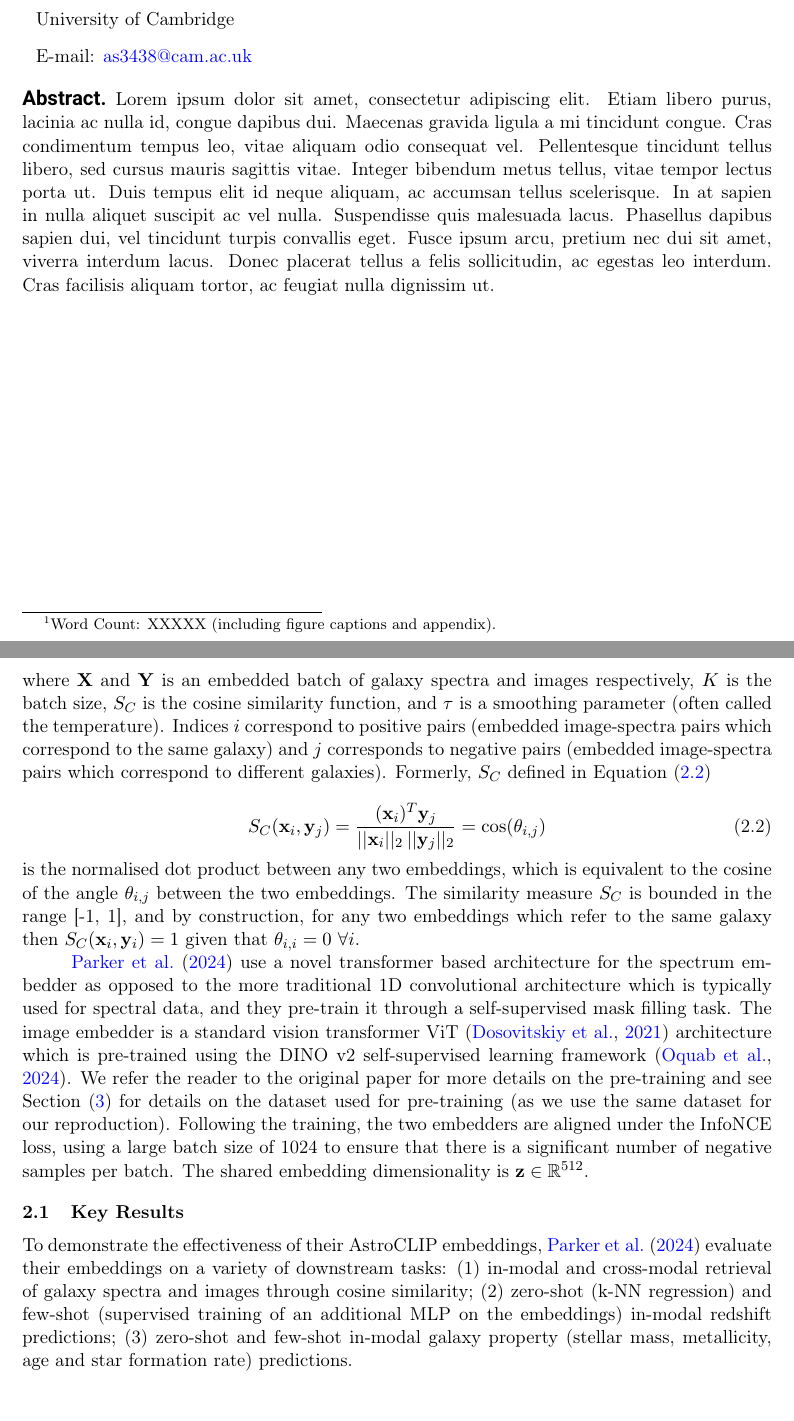
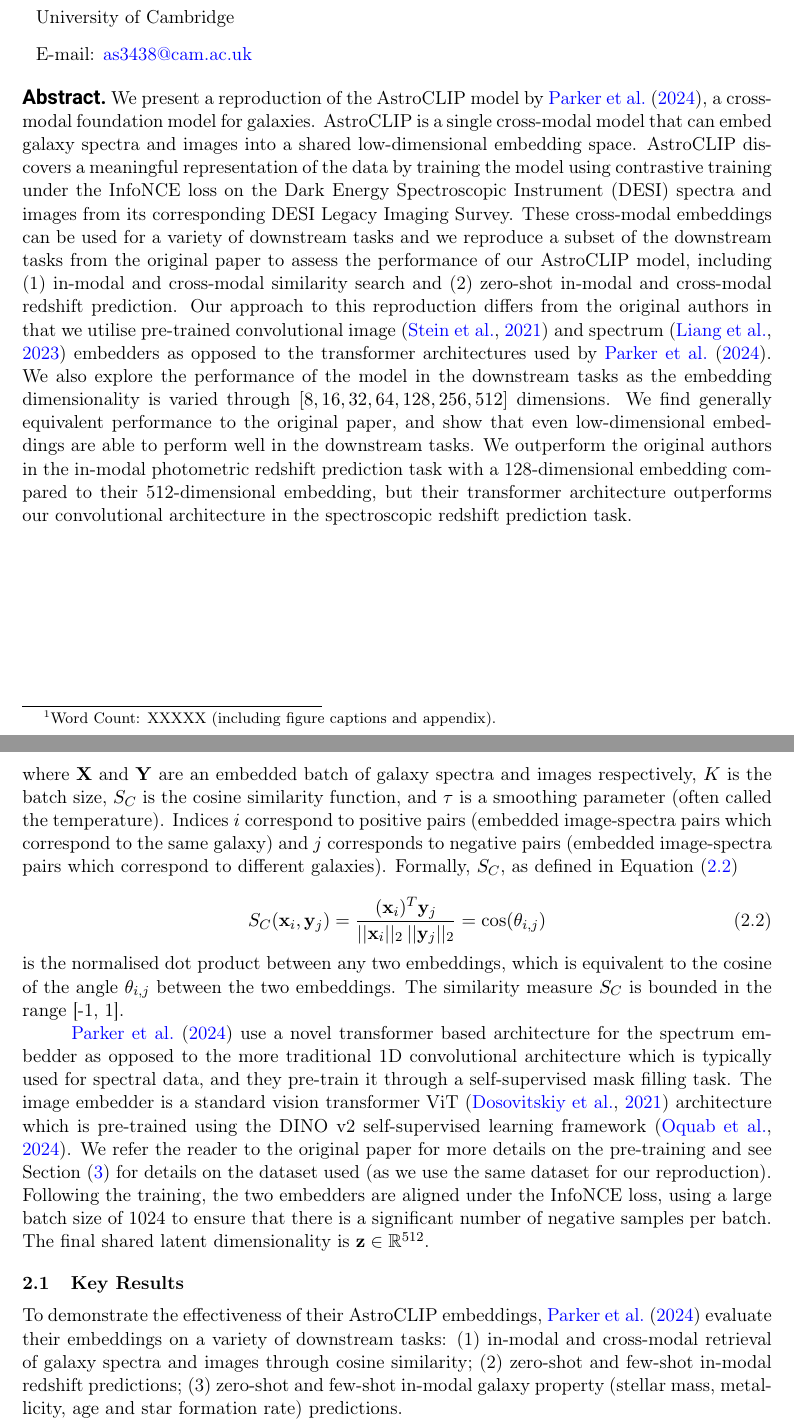
Before and after one commit to adnansiddiquei/AstroCLIP, a LaTeX document (report/main.tex, which reads report/sections/2-original-paper.tex): two parts of pages 1 and 4 of 12, joined at a grey line, cut so that both start at the same text, the shorter picture padded with empty space. Compiled offline with pdfLaTeX.

Commit message:
Proof read entire report.

```diff
--- a/report/main.tex
+++ b/report/main.tex
@@ -37,13 +37,26 @@
 
 
 \begin{document}
-    \abstract{Lorem ipsum dolor sit amet, consectetur adipiscing elit. Etiam libero purus, lacinia ac nulla id, congue
-    dapibus dui. Maecenas gravida ligula a mi tincidunt congue. Cras condimentum tempus leo, vitae aliquam odio consequat
-    vel. Pellentesque tincidunt tellus libero, sed cursus mauris sagittis vitae. Integer bibendum metus tellus, vitae
-    tempor lectus porta ut. Duis tempus elit id neque aliquam, ac accumsan tellus scelerisque. In at sapien in nulla
-    aliquet suscipit ac vel nulla. Suspendisse quis malesuada lacus. Phasellus dapibus sapien dui, vel tincidunt turpis
-    convallis eget. Fusce ipsum arcu, pretium nec dui sit amet, viverra interdum lacus. Donec placerat tellus a felis
-    sollicitudin, ac egestas leo interdum. Cras facilisis aliquam tortor, ac feugiat nulla dignissim ut.}
+    \abstract{We present a reproduction of the AstroCLIP model by \cite{astroclip}, a cross-modal foundation model for galaxies.
+    AstroCLIP is a single cross-modal model that can embed galaxy spectra and images into a shared low-dimensional
+    embedding space.
+    AstroCLIP discovers a meaningful representation of the data by training the model using contrastive training under
+    the InfoNCE loss on the Dark Energy Spectroscopic Instrument (DESI) spectra and images from its corresponding
+    DESI Legacy Imaging Survey.
+    These cross-modal embeddings can be used for a variety of downstream tasks and we reproduce a subset of the downstream
+    tasks from the original paper to assess the performance of our AstroCLIP model, including (1) in-modal and cross-modal
+    similarity search and (2) zero-shot in-modal and cross-modal redshift prediction.
+    Our approach to this reproduction differs from the original authors in that we utilise pre-trained convolutional
+    image~\citep{stein2021} and spectrum~\citep{liang2023} embedders as opposed to the transformer architectures used
+    by \cite{astroclip}.
+    We also explore the performance of the model in the downstream tasks as the embedding dimensionality is varied
+    through $[8, 16, 32, 64, 128, 256, 512]$ dimensions.
+    We find generally equivalent performance to the original paper, and show that even low-dimensional embeddings are
+    able to perform well in the downstream tasks.
+    We outperform the original authors in the in-modal photometric redshift prediction task with a 128-dimensional
+    embedding compared to their 512-dimensional embedding, but their transformer architecture outperforms our convolutional
+    architecture in the spectroscopic redshift prediction task.
+    }
 
     \maketitle
     \flushbottom
--- a/report/sections/2-original-paper.tex
+++ b/report/sections/2-original-paper.tex
@@ -19,11 +19,11 @@ This is done under the InfoNCE loss~\citep{oord2019}, as per Equation~\eqref{eq:
 \label{eq:infonce}
     \mathcal{L}(\mathbf{X}, \mathbf{Y}) = - \frac{1}{K} \sum_{i=1}^K \log \frac{\exp(S_C(\mathbf{x}_i, \mathbf{y}_i) / \tau)}{\sum_{j}^K \exp(S_C(\mathbf{x}_i, \mathbf{y}_j) / \tau)}.
 \end{equation}
-where $\mathbf{X}$ and $\mathbf{Y}$ is an embedded batch of galaxy spectra and images respectively, $K$ is the batch size,
+where $\mathbf{X}$ and $\mathbf{Y}$ are an embedded batch of galaxy spectra and images respectively, $K$ is the batch size,
 $S_C$ is the cosine similarity function, and $\tau$ is a smoothing parameter (often called the temperature).
 Indices $i$ correspond to positive pairs (embedded image-spectra pairs which correspond to the same galaxy) and $j$ corresponds
 to negative pairs (embedded image-spectra pairs which correspond to different galaxies).
-Formerly, $S_C$ defined in Equation~\eqref{eq:cosine-similarity}
+Formally, $S_C$, as defined in Equation~\eqref{eq:cosine-similarity}
 
 \begin{equation}
 \label{eq:cosine-similarity}
@@ -32,8 +32,7 @@ Formerly, $S_C$ defined in Equation~\eqref{eq:cosine-similarity}
 \end{equation}
 is the normalised dot product between any two embeddings, which is equivalent to the cosine of the angle $\theta_{i,j}$ between the
 two embeddings.
-The similarity measure $S_C$ is bounded in the range [-1, 1], and by construction, for any two embeddings which refer to
-the same galaxy then $S_C(\mathbf{x}_i, \mathbf{y}_i) = 1$ given that $\theta_{i,i} = 0$ $\forall i$.
+The similarity measure $S_C$ is bounded in the range [-1, 1].
 
 ~\cite{astroclip} use a novel transformer based architecture for the spectrum embedder as opposed to the more traditional
 1D convolutional architecture which is typically used for spectral data, and they pre-train it through a self-supervised
@@ -41,17 +40,16 @@ mask filling task.
 The image embedder is a standard vision transformer ViT~\citep{dosovitskiy2021} architecture which is pre-trained using
 the DINO v2 self-supervised learning framework~\citep{oquab2024}.
 We refer the reader to the original paper for more details on the pre-training and see Section~\eqref{sec:data} for details
-on the dataset used for pre-training (as we use the same dataset for our reproduction).
+on the dataset used (as we use the same dataset for our reproduction).
 Following the training, the two embedders are aligned under the InfoNCE loss, using a large batch size of 1024 to ensure
 that there is a significant number of negative samples per batch.
-The shared embedding dimensionality is $\mathbf{z} \in \mathbb{R}^{512}$.
+The final shared latent dimensionality is $\mathbf{z} \in \mathbb{R}^{512}$.
 
 \subsection{Key Results}\label{subsec:original-paper-key-results}
 To demonstrate the effectiveness of their AstroCLIP embeddings,~\cite{astroclip} evaluate their embeddings on a variety
 of downstream tasks: (1) in-modal and cross-modal retrieval of galaxy spectra and images through cosine similarity; (2)
-zero-shot (k-NN regression) and few-shot (supervised training of an additional MLP on the embeddings) in-modal redshift
-predictions; (3) zero-shot and few-shot in-modal galaxy property (stellar mass, metallicity, age and star formation rate)
-predictions.
+zero-shot and few-shot in-modal redshift predictions; (3) zero-shot and few-shot in-modal galaxy property
+(stellar mass, metallicity, age and star formation rate) predictions.
 
 The similarity search successfully extracts visually similar spectra and images.
 The zero-shot redshift estimation were performed by predicting the redshift of a galaxy using the redshift of its nearest
```
Also changed, not shown: report/sections/1-introduction.tex (+4 -3 lines), report/sections/3-data.tex (+2 -2 lines), report/sections/4-implementation.tex (+4 -4 lines), report/sections/5-training.tex (+6 -5 lines), report/sections/6-results.tex (+6 -4 lines), report/sections/7-conclusion.tex (+1 -1 lines), report/sections/2-original-paper.tex (4 more changed lines).
